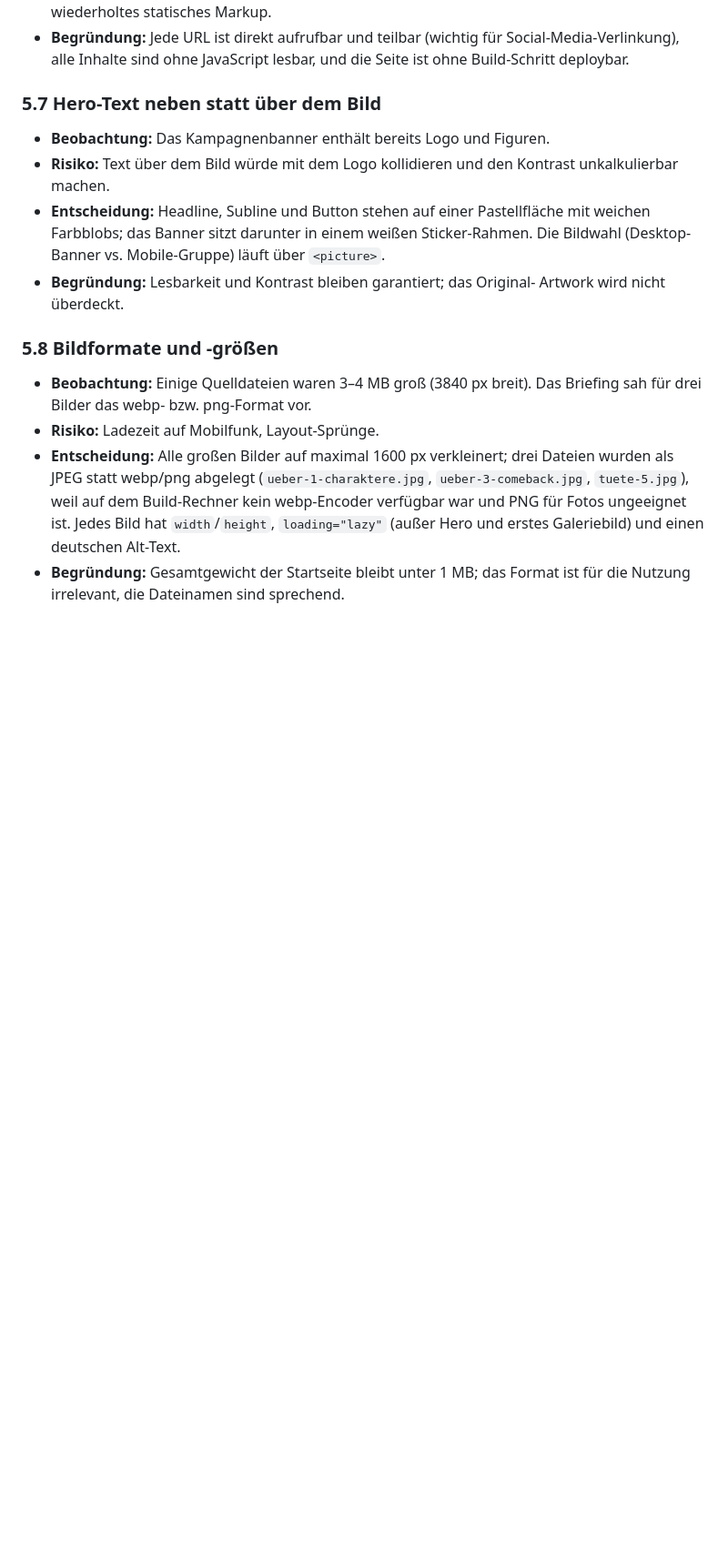
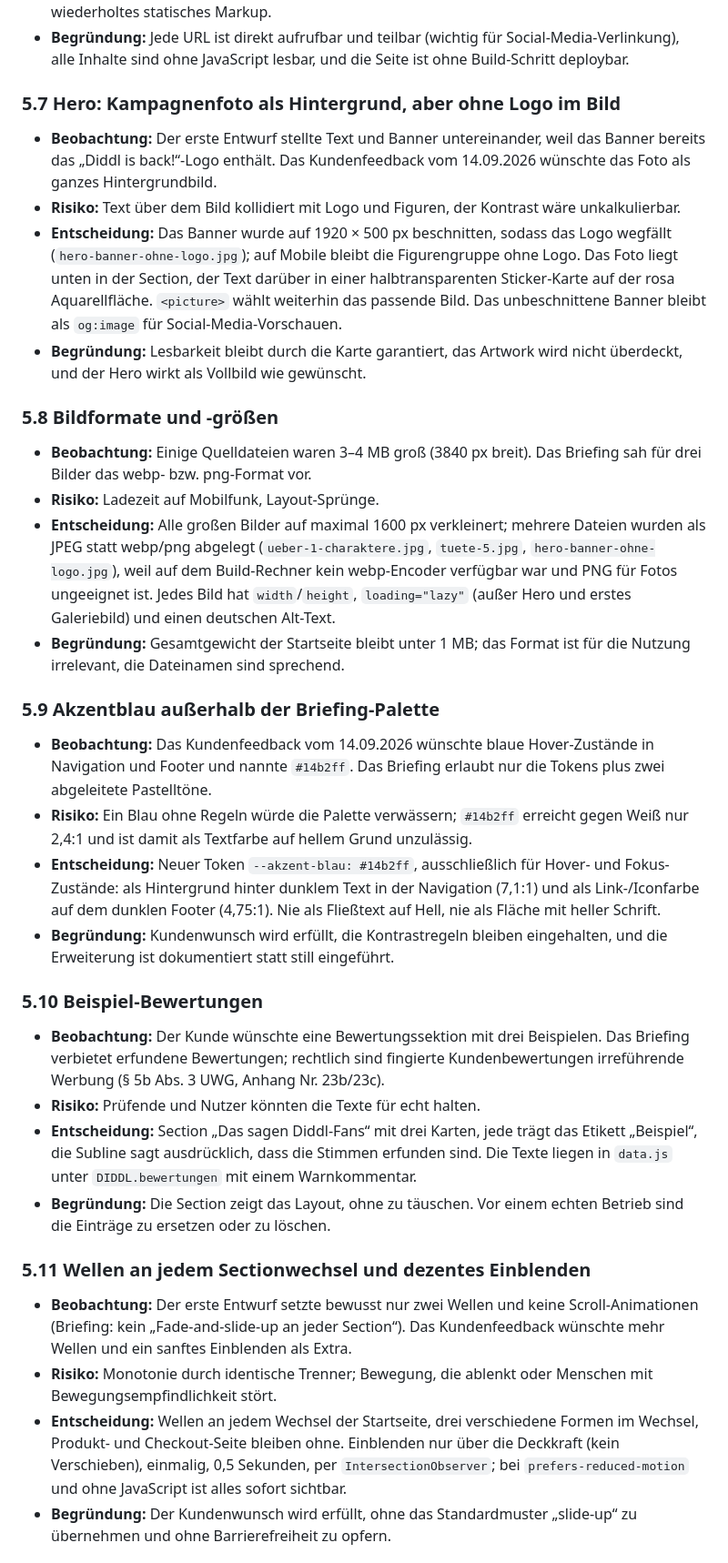
Before and after one commit to aylamaus/diddl-comeback-tuete, a Markdown page: README.md, the part around one of its changes. Shown at 91% size. Drawn GitHub-style; blank space fills up the shorter version.

```diff
--- a/README.md
+++ b/README.md
@@ -255,28 +260,79 @@ Format: Beobachtung → Risiko → Entscheidung → Begründung.
   Social-Media-Verlinkung), alle Inhalte sind ohne JavaScript lesbar, und
   die Seite ist ohne Build-Schritt deploybar.
 
-### 5.7 Hero-Text neben statt über dem Bild
+### 5.7 Hero: Kampagnenfoto als Hintergrund, aber ohne Logo im Bild
 
-- **Beobachtung:** Das Kampagnenbanner enthält bereits Logo und Figuren.
-- **Risiko:** Text über dem Bild würde mit dem Logo kollidieren und den
-  Kontrast unkalkulierbar machen.
-- **Entscheidung:** Headline, Subline und Button stehen auf einer
-  Pastellfläche mit weichen Farbblobs; das Banner sitzt darunter in einem
-  weißen Sticker-Rahmen. Die Bildwahl (Desktop-Banner vs. Mobile-Gruppe)
-  läuft über `<picture>`.
-- **Begründung:** Lesbarkeit und Kontrast bleiben garantiert; das Original-
-  Artwork wird nicht überdeckt.
+- **Beobachtung:** Der erste Entwurf stellte Text und Banner untereinander,
+  weil das Banner bereits das „Diddl is back!“-Logo enthält. Das
+  Kundenfeedback vom 14.09.2026 wünschte das Foto als ganzes Hintergrundbild.
+- **Risiko:** Text über dem Bild kollidiert mit Logo und Figuren, der
+  Kontrast wäre unkalkulierbar.
+- **Entscheidung:** Das Banner wurde auf 1920 × 500 px beschnitten, sodass
+  das Logo wegfällt (`hero-banner-ohne-logo.jpg`); auf Mobile bleibt die
+  Figurengruppe ohne Logo. Das Foto liegt unten in der Section, der Text
+  darüber in einer halbtransparenten Sticker-Karte auf der rosa
+  Aquarellfläche. `<picture>` wählt weiterhin das passende Bild. Das
+  unbeschnittene Banner bleibt als `og:image` für Social-Media-Vorschauen.
+- **Begründung:** Lesbarkeit bleibt durch die Karte garantiert, das Artwork
+  wird nicht überdeckt, und der Hero wirkt als Vollbild wie gewünscht.
 
 ### 5.8 Bildformate und -größen
 
 - **Beobachtung:** Einige Quelldateien waren 3–4 MB groß (3840 px breit).
   Das Briefing sah für drei Bilder das webp- bzw. png-Format vor.
 - **Risiko:** Ladezeit auf Mobilfunk, Layout-Sprünge.
-- **Entscheidung:** Alle großen Bilder auf maximal 1600 px verkleinert; drei
-  Dateien wurden als JPEG statt webp/png abgelegt (`ueber-1-charaktere.jpg`,
-  `ueber-3-comeback.jpg`, `tuete-5.jpg`), weil auf dem Build-Rechner kein
-  webp-Encoder verfügbar war und PNG für Fotos ungeeignet ist. Jedes Bild hat
+- **Entscheidung:** Alle großen Bilder auf maximal 1600 px verkleinert;
+  mehrere Dateien wurden als JPEG statt webp/png abgelegt
+  (`ueber-1-charaktere.jpg`, `tuete-5.jpg`, `hero-banner-ohne-logo.jpg`),
+  weil auf dem Build-Rechner kein webp-Encoder verfügbar war und PNG für
+  Fotos ungeeignet ist. Jedes Bild hat
   `width`/`height`, `loading="lazy"` (außer Hero und erstes Galeriebild) und
   einen deutschen Alt-Text.
 - **Begründung:** Gesamtgewicht der Startseite bleibt unter 1 MB; das
   Format ist für die Nutzung irrelevant, die Dateinamen sind sprechend.
+
+### 5.9 Akzentblau außerhalb der Briefing-Palette
+
+- **Beobachtung:** Das Kundenfeedback vom 14.09.2026 wünschte blaue
+  Hover-Zustände in Navigation und Footer und nannte `#14b2ff`. Das Briefing
+  erlaubt nur die Tokens plus zwei abgeleitete Pastelltöne.
+- **Risiko:** Ein Blau ohne Regeln würde die Palette verwässern; `#14b2ff`
+  erreicht gegen Weiß nur 2,4:1 und ist damit als Textfarbe auf hellem
+  Grund unzulässig.
+- **Entscheidung:** Neuer Token `--akzent-blau: #14b2ff`, ausschließlich für
+  Hover- und Fokus-Zustände: als Hintergrund hinter dunklem Text in der
+  Navigation (7,1:1) und als Link-/Iconfarbe auf dem dunklen Footer (4,75:1).
+  Nie als Fließtext auf Hell, nie als Fläche mit heller Schrift.
+- **Begründung:** Kundenwunsch wird erfüllt, die Kontrastregeln bleiben
+  eingehalten, und die Erweiterung ist dokumentiert statt still eingeführt.
+
+### 5.10 Beispiel-Bewertungen
+
+- **Beobachtung:** Der Kunde wünschte eine Bewertungssektion mit drei
+  Beispielen. Das Briefing verbietet erfundene Bewertungen; rechtlich sind
+  fingierte Kundenbewertungen irreführende Werbung (§ 5b Abs. 3 UWG,
+  Anhang Nr. 23b/23c).
+- **Risiko:** Prüfende und Nutzer könnten die Texte für echt halten.
+- **Entscheidung:** Section „Das sagen Diddl-Fans“ mit drei Karten, jede
+  trägt das Etikett „Beispiel“, die Subline sagt ausdrücklich, dass die
+  Stimmen erfunden sind. Die Texte liegen in `data.js` unter
+  `DIDDL.bewertungen` mit einem Warnkommentar.
+- **Begründung:** Die Section zeigt das Layout, ohne zu täuschen. Vor einem
+  echten Betrieb sind die Einträge zu ersetzen oder zu löschen.
+
+### 5.11 Wellen an jedem Sectionwechsel und dezentes Einblenden
+
+- **Beobachtung:** Der erste Entwurf setzte bewusst nur zwei Wellen und
+  keine Scroll-Animationen (Briefing: kein „Fade-and-slide-up an jeder
+  Section“). Das Kundenfeedback wünschte mehr Wellen und ein sanftes
+  Einblenden als Extra.
+- **Risiko:** Monotonie durch identische Trenner; Bewegung, die ablenkt oder
+  Menschen mit Bewegungsempfindlichkeit stört.
+- **Entscheidung:** Wellen an jedem Wechsel der Startseite, drei
+  verschiedene Formen im Wechsel, Produkt- und Checkout-Seite bleiben ohne.
+  Einblenden nur über die Deckkraft (kein Verschieben), einmalig,
+  0,5 Sekunden, per `IntersectionObserver`; bei `prefers-reduced-motion`
+  und ohne JavaScript ist alles sofort sichtbar.
+- **Begründung:** Der Kundenwunsch wird erfüllt, ohne das Standardmuster
+  „slide-up“ zu übernehmen und ohne Barrierefreiheit zu opfern.
+
```
Also changed, not shown: other parts of README.md (+63 -31 lines).
